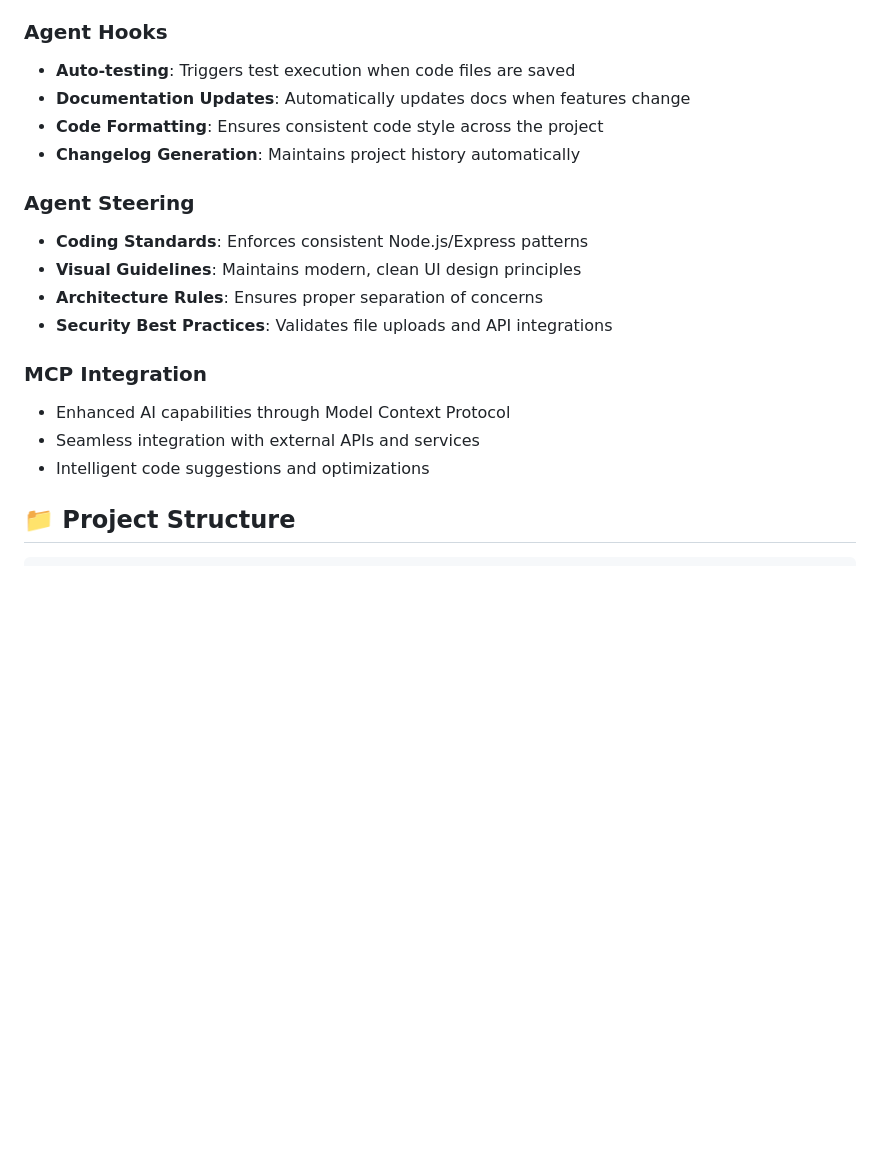
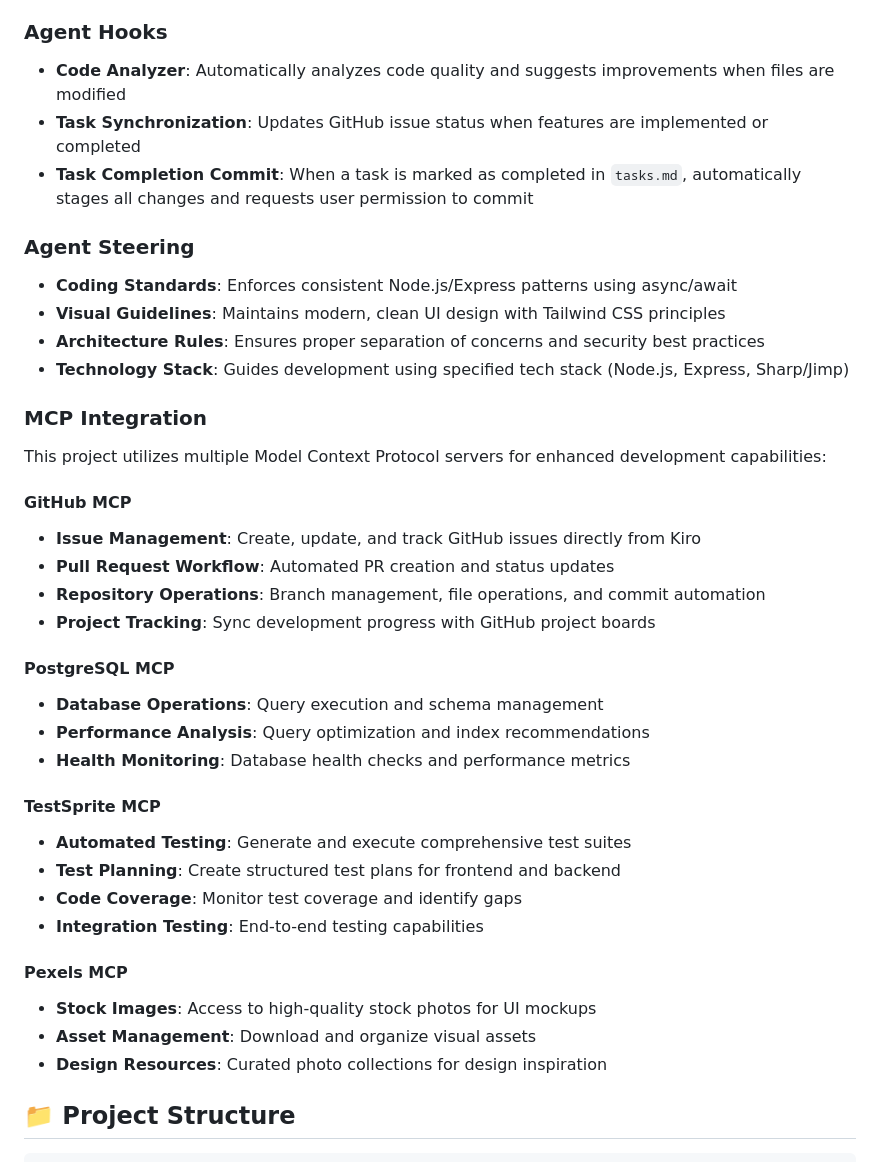
Before and after one commit to rgupta-code/EtsySelfManagement, a Markdown page: README.md, the part around one of its changes. Drawn GitHub-style; blank space fills up the shorter version.

```diff
--- a/README.md
+++ b/README.md
@@ -21,21 +21,40 @@ This project leverages advanced AI development capabilities through Kiro:
 - Automated code generation following project specifications
 
 ### **Agent Hooks**
-- **Auto-testing**: Triggers test execution when code files are saved
-- **Documentation Updates**: Automatically updates docs when features change
-- **Code Formatting**: Ensures consistent code style across the project
-- **Changelog Generation**: Maintains project history automatically
+- **Code Analyzer**: Automatically analyzes code quality and suggests improvements when files are modified
+- **Task Synchronization**: Updates GitHub issue status when features are implemented or completed
+- **Task Completion Commit**: When a task is marked as completed in `tasks.md`, automatically stages all changes and requests user permission to commit
 
 ### **Agent Steering**
-- **Coding Standards**: Enforces consistent Node.js/Express patterns
-- **Visual Guidelines**: Maintains modern, clean UI design principles
-- **Architecture Rules**: Ensures proper separation of concerns
-- **Security Best Practices**: Validates file uploads and API integrations
+- **Coding Standards**: Enforces consistent Node.js/Express patterns using async/await
+- **Visual Guidelines**: Maintains modern, clean UI design with Tailwind CSS principles
+- **Architecture Rules**: Ensures proper separation of concerns and security best practices
+- **Technology Stack**: Guides development using specified tech stack (Node.js, Express, Sharp/Jimp)
 
 ### **MCP Integration**
-- Enhanced AI capabilities through Model Context Protocol
-- Seamless integration with external APIs and services
-- Intelligent code suggestions and optimizations
+This project utilizes multiple Model Context Protocol servers for enhanced development capabilities:
+
+#### **GitHub MCP**
+- **Issue Management**: Create, update, and track GitHub issues directly from Kiro
+- **Pull Request Workflow**: Automated PR creation and status updates
+- **Repository Operations**: Branch management, file operations, and commit automation
+- **Project Tracking**: Sync development progress with GitHub project boards
+
+#### **PostgreSQL MCP**
+- **Database Operations**: Query execution and schema management
+- **Performance Analysis**: Query optimization and index recommendations
+- **Health Monitoring**: Database health checks and performance metrics
+
+#### **TestSprite MCP**
+- **Automated Testing**: Generate and execute comprehensive test suites
+- **Test Planning**: Create structured test plans for frontend and backend
+- **Code Coverage**: Monitor test coverage and identify gaps
+- **Integration Testing**: End-to-end testing capabilities
+
+#### **Pexels MCP**
+- **Stock Images**: Access to high-quality stock photos for UI mockups
+- **Asset Management**: Download and organize visual assets
+- **Design Resources**: Curated photo collections for design inspiration
 
 ## 📁 Project Structure
 
```
Also changed, not shown: other parts of README.md (+81 -6 lines).
